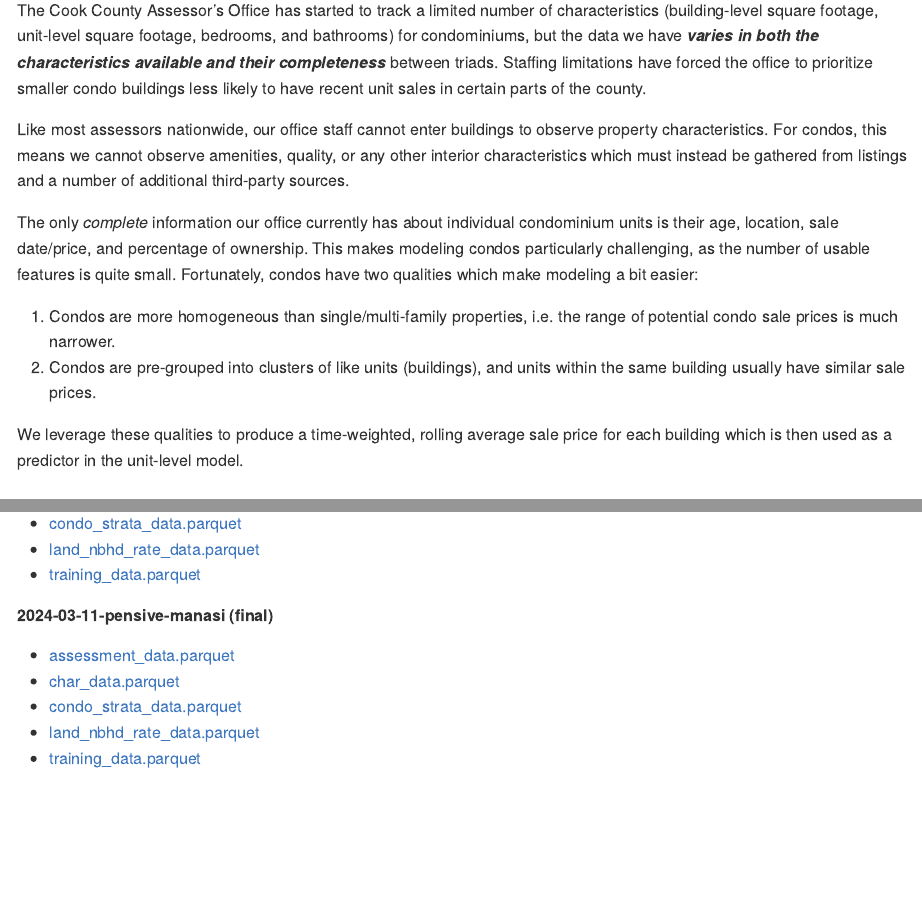
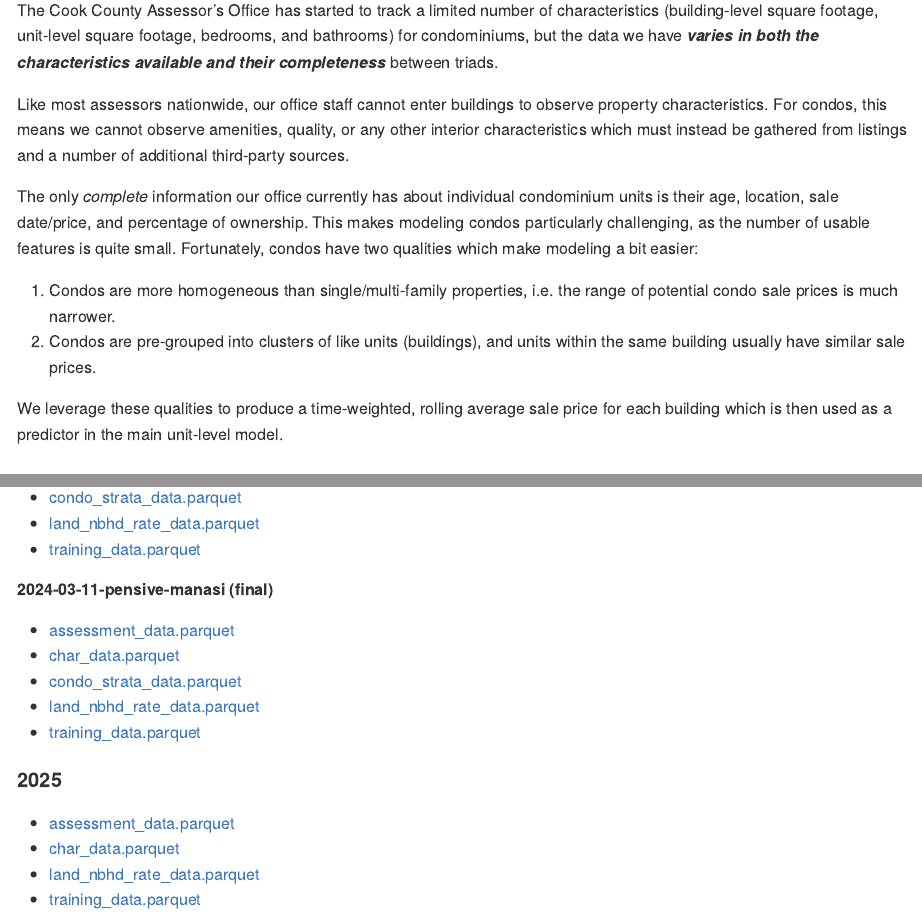
Before and after one commit to ccao-data/model-condo-avm, an R Markdown document (README.Rmd): the page in a window 1100 px wide, from 1740 px down, and a second part further down, joined at a grey line. The pictures show the output file README.md that the author committed with the source, drawn offline in the style of GitHub.

Commit message:
Update README for 2025 (#108)
* Update README for 2025

* Update default run_id

```diff
--- a/README.Rmd
+++ b/README.Rmd
@@ -47,7 +47,7 @@ The repository itself contains the [code](./pipeline) for the Automated Valuatio
 
 ## Differences Compared to the Residential Model
 
-The Cook County Assessor's Office has started to track a limited number of characteristics (building-level square footage, unit-level square footage, bedrooms, and bathrooms) for condominiums, but the data we have ***varies in both the characteristics available and their completeness*** between triads. Staffing limitations have forced the office to prioritize smaller condo buildings less likely to have recent unit sales in certain parts of the county.
+The Cook County Assessor's Office has started to track a limited number of characteristics (building-level square footage, unit-level square footage, bedrooms, and bathrooms) for condominiums, but the data we have ***varies in both the characteristics available and their completeness*** between triads.
 
 Like most assessors nationwide, our office staff cannot enter buildings to observe property characteristics. For condos, this means we cannot observe amenities, quality, or any other interior characteristics which must instead be gathered from listings and a number of additional third-party sources.
 
@@ -57,7 +57,7 @@ The only _complete_ information our office currently has about individual condom
 2. Condos are pre-grouped into clusters of like units (buildings), and units within the same building usually have similar sale prices.
 
 We leverage these qualities to produce a time-weighted, rolling average sale price for
-each building which is then used as a predictor in the unit-level model.
+each building which is then used as a predictor in the main unit-level model.
 
 ### Features Used
 
@@ -339,6 +339,13 @@ The data issue caused some sales to be omitted from the `2024-02-16-silly-billy`
 - [land_nbhd_rate_data.parquet](https://ccao-data-public-us-east-1.s3.amazonaws.com/models/inputs/condo/2024/run_id=2024-03-11-pensive-manasi/land_nbhd_rate_data.parquet)
 - [training_data.parquet](https://ccao-data-public-us-east-1.s3.amazonaws.com/models/inputs/condo/2024/run_id=2024-03-11-pensive-manasi/training_data.parquet)
 
+#### 2025
+
+- [assessment_data.parquet](https://ccao-data-public-us-east-1.s3.amazonaws.com/models/inputs/condo/2025/assessment_data.parquet)
+- [char_data.parquet](https://ccao-data-public-us-east-1.s3.amazonaws.com/models/inputs/condo/2025/char_data.parquet)
+- [land_nbhd_rate_data.parquet](https://ccao-data-public-us-east-1.s3.amazonaws.com/models/inputs/condo/2025/land_nbhd_rate_data.parquet)
+- [training_data.parquet](https://ccao-data-public-us-east-1.s3.amazonaws.com/models/inputs/condo/2025/training_data.parquet)
+
 For other data from the CCAO, please visit the [Cook County Data Portal](https://datacatalog.cookcountyil.gov/).
 
 # License
```
Also changed, not shown: reports/performance/performance.qmd (+1 -1 lines), README.md, README.Rmd (4 more changed lines).
